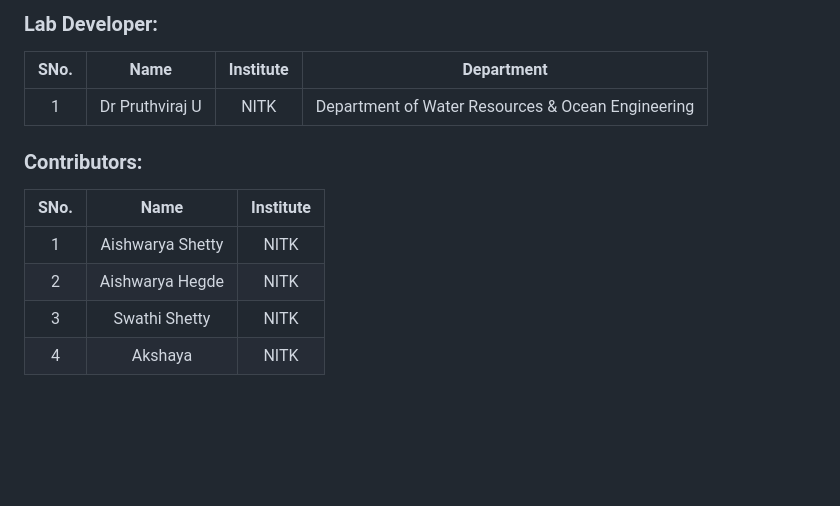
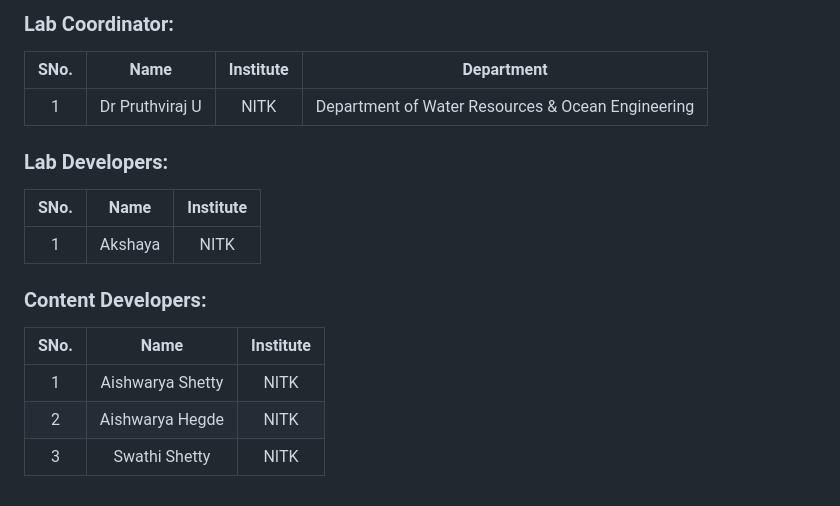
Before and after one commit to virtual-labs/exp-gis-data-nitk, a Markdown page: experiment/contributors.md, the part around the change. Rendered like a GitHub page; blank space fills up the shorter version.

```diff
--- a/experiment/contributors.md
+++ b/experiment/contributors.md
@@ -1,16 +1,21 @@
 <!-- Remove all lines above this line before making changes to the file -->
 
-### Lab Developer:
+### Lab Coordinator:
 
 | SNo. |      Name       | Institute |                    Department                     |
 | :--: | :-------------: | :-------: | :-----------------------------------------------: |
 |  1   | Dr Pruthviraj U |   NITK    | Department of Water Resources & Ocean Engineering |
 
-### Contributors:
+### Lab Developers:
+
+| SNo. |  Name   | Institute |
+| :--: | :-----: | :-------: |
+|  1   | Akshaya |   NITK    |
+
+### Content Developers:
 
 | SNo. |       Name       | Institute |
 | :--: | :--------------: | :-------: |
 |  1   | Aishwarya Shetty |   NITK    |
 |  2   | Aishwarya Hegde  |   NITK    |
-|  3   | Swathi Shetty    |   NITK    |
-|  4   | Akshaya          |   NITK    |
+|  3   |  Swathi Shetty   |   NITK    |
```
Also changed, not shown: experiment/references.md (+4 -1 lines), experiment/theory.md (+13 -6 lines), experiment/images/cartography.png (added), 1 other file.
